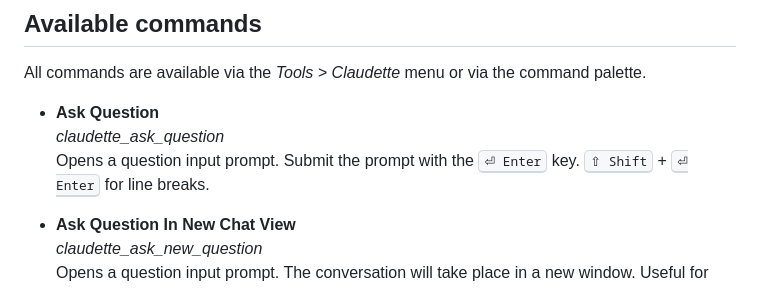
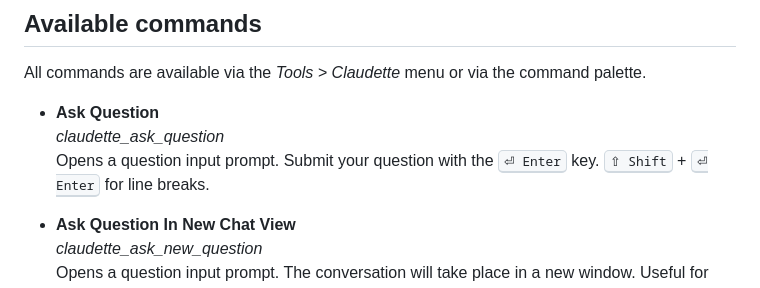
Before and after one commit to barryceelen/SublimeClaude, a Markdown page: README.md, the part around the change. GitHub-like rendering.

```diff
--- a/README.md
+++ b/README.md
@@ -20,7 +20,7 @@ All commands are available via the *Tools > Claudette* menu or via the command p
 
 - **Ask Question**
 *claudette\_ask\_question*
-Opens a question input prompt. Submit the prompt with the <kbd>⏎ Enter</kbd> key. <kbd>⇧ Shift</kbd> + <kbd>⏎ Enter</kbd> for line breaks.
+Opens a question input prompt. Submit your question with the <kbd>⏎ Enter</kbd> key. <kbd>⇧ Shift</kbd> + <kbd>⏎ Enter</kbd> for line breaks.
 
 - **Ask Question In New Chat View**
 *claudette\_ask\_new\_question*
```
